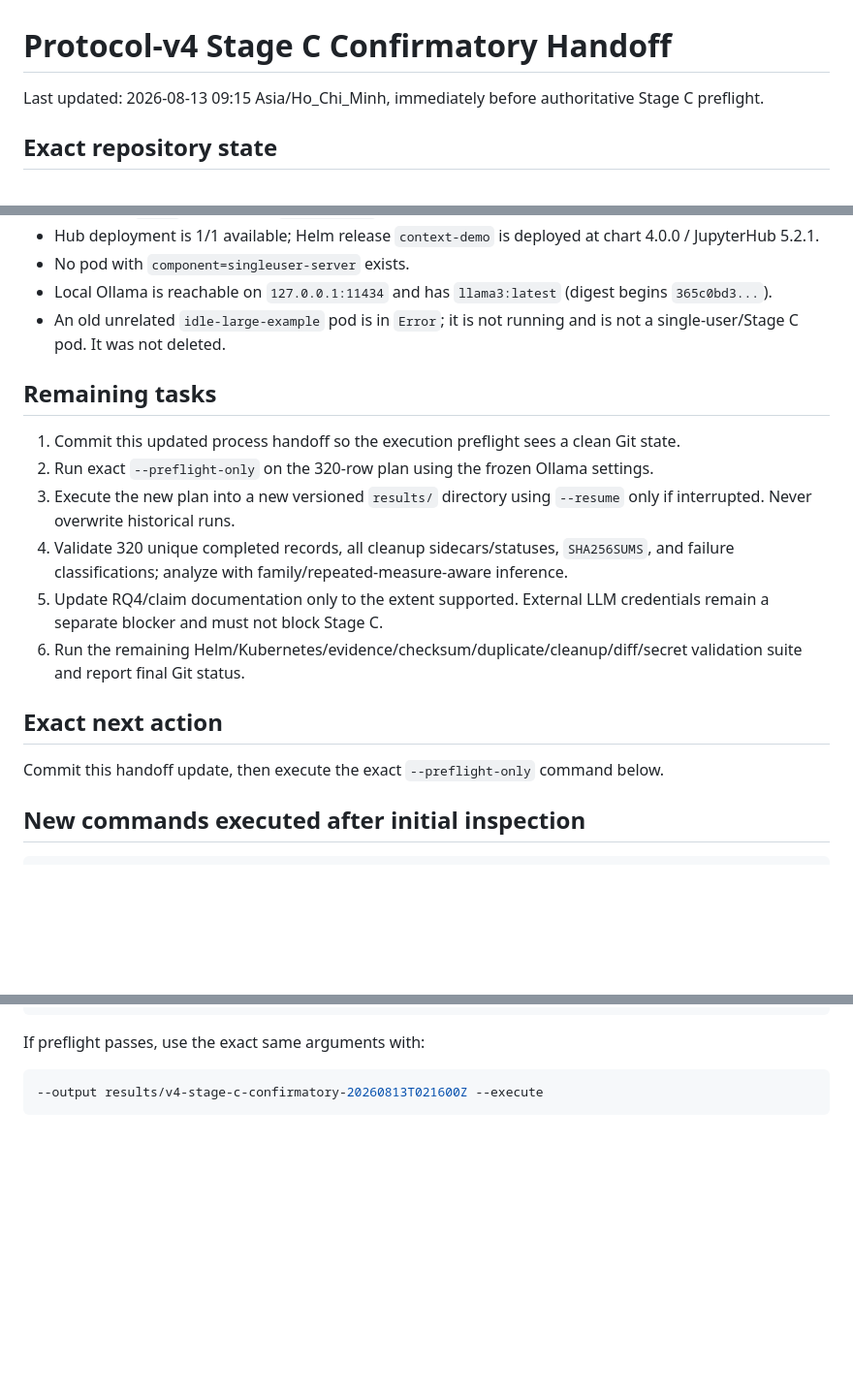
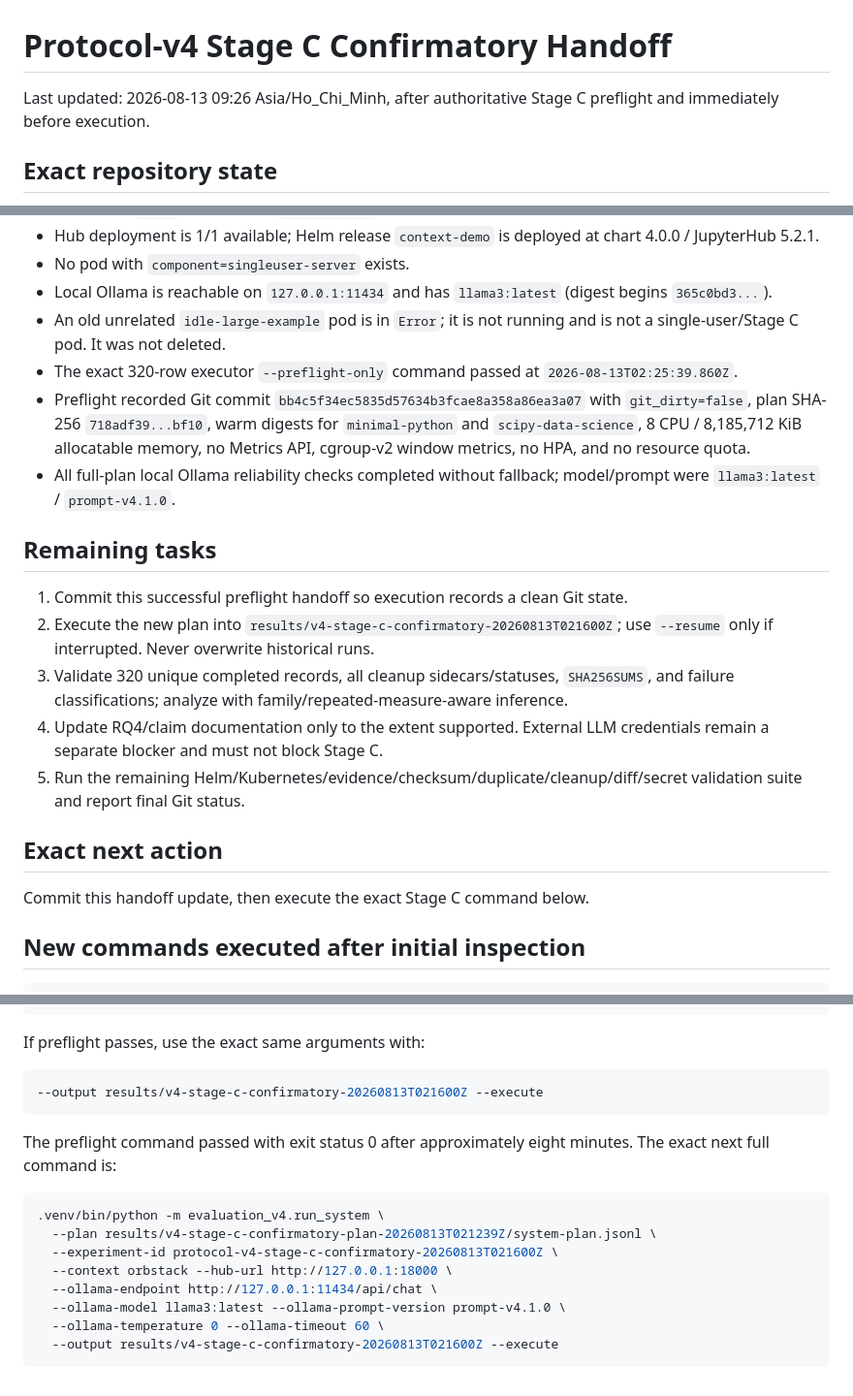
Before and after one commit to mthang1201/intent-spawner, a Markdown page: docs/evaluation/NEXT_AGENT_CONTEXT.md, 3 parts joined by grey strips. Shown at 97% size. Drawn GitHub-style; blank space fills up the shorter version.

Commit message:
Record successful Stage C preflight

````diff
--- a/docs/evaluation/NEXT_AGENT_CONTEXT.md
+++ b/docs/evaluation/NEXT_AGENT_CONTEXT.md
@@ -1,6 +1,6 @@
 # Protocol-v4 Stage C Confirmatory Handoff
 
-Last updated: 2026-08-13 09:15 Asia/Ho_Chi_Minh, immediately before authoritative Stage C preflight.
+Last updated: 2026-08-13 09:26 Asia/Ho_Chi_Minh, after authoritative Stage C preflight and immediately before execution.
 
 ## Exact repository state
 
@@ -75,19 +75,21 @@ Read-only inspection also counted plan methods/families/repeats and reviewed:
 - No pod with `component=singleuser-server` exists.
 - Local Ollama is reachable on `127.0.0.1:11434` and has `llama3:latest` (digest begins `365c0bd3...`).
 - An old unrelated `idle-large-example` pod is in `Error`; it is not running and is not a single-user/Stage C pod. It was not deleted.
+- The exact 320-row executor `--preflight-only` command passed at `2026-08-13T02:25:39.860Z`.
+- Preflight recorded Git commit `bb4c5f34ec5835d57634b3fcae8a358a86ea3a07` with `git_dirty=false`, plan SHA-256 `718adf39...bf10`, warm digests for `minimal-python` and `scipy-data-science`, 8 CPU / 8,185,712 KiB allocatable memory, no Metrics API, cgroup-v2 window metrics, no HPA, and no resource quota.
+- All full-plan local Ollama reliability checks completed without fallback; model/prompt were `llama3:latest` / `prompt-v4.1.0`.
 
 ## Remaining tasks
 
-1. Commit this updated process handoff so the execution preflight sees a clean Git state.
-2. Run exact `--preflight-only` on the 320-row plan using the frozen Ollama settings.
-3. Execute the new plan into a new versioned `results/` directory using `--resume` only if interrupted. Never overwrite historical runs.
-4. Validate 320 unique completed records, all cleanup sidecars/statuses, `SHA256SUMS`, and failure classifications; analyze with family/repeated-measure-aware inference.
-5. Update RQ4/claim documentation only to the extent supported. External LLM credentials remain a separate blocker and must not block Stage C.
-6. Run the remaining Helm/Kubernetes/evidence/checksum/duplicate/cleanup/diff/secret validation suite and report final Git status.
+1. Commit this successful preflight handoff so execution records a clean Git state.
+2. Execute the new plan into `results/v4-stage-c-confirmatory-20260813T021600Z`; use `--resume` only if interrupted. Never overwrite historical runs.
+3. Validate 320 unique completed records, all cleanup sidecars/statuses, `SHA256SUMS`, and failure classifications; analyze with family/repeated-measure-aware inference.
+4. Update RQ4/claim documentation only to the extent supported. External LLM credentials remain a separate blocker and must not block Stage C.
+5. Run the remaining Helm/Kubernetes/evidence/checksum/duplicate/cleanup/diff/secret validation suite and report final Git status.
 
 ## Exact next action
 
-Commit this handoff update, then execute the exact `--preflight-only` command below.
+Commit this handoff update, then execute the exact Stage C command below.
 
 ## New commands executed after initial inspection
 
@@ -135,3 +137,16 @@ If preflight passes, use the exact same arguments with:
 ```bash
 --output results/v4-stage-c-confirmatory-20260813T021600Z --execute
 ```
+
+The preflight command passed with exit status 0 after approximately eight minutes. The exact next full command is:
+
+```bash
+.venv/bin/python -m evaluation_v4.run_system \
+  --plan results/v4-stage-c-confirmatory-plan-20260813T021239Z/system-plan.jsonl \
+  --experiment-id protocol-v4-stage-c-confirmatory-20260813T021600Z \
+  --context orbstack --hub-url http://127.0.0.1:18000 \
+  --ollama-endpoint http://127.0.0.1:11434/api/chat \
+  --ollama-model llama3:latest --ollama-prompt-version prompt-v4.1.0 \
+  --ollama-temperature 0 --ollama-timeout 60 \
+  --output results/v4-stage-c-confirmatory-20260813T021600Z --execute
+```
````
